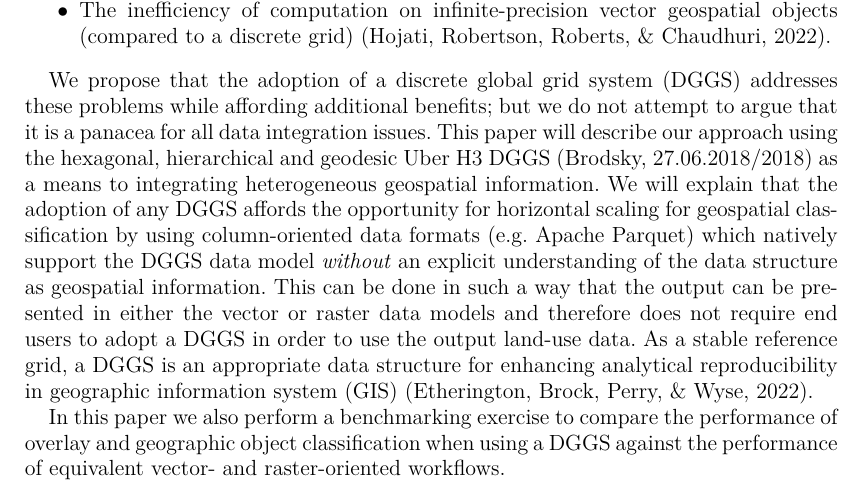
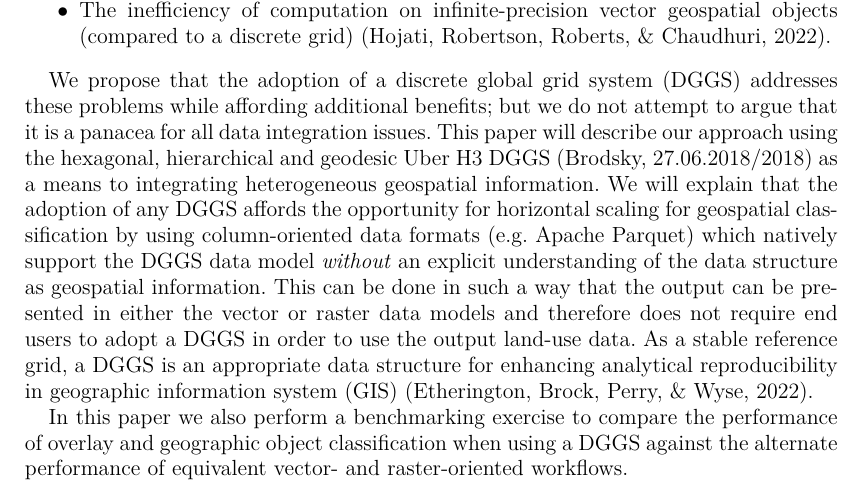
Before and after one commit to manaakiwhenua/dggs-lu-tex, a LaTeX document (main2.tex): part of page 2 of 16, cut so that both start at the same text. Compiled offline with pdfLaTeX.

Commit message:
closes #9

```diff
--- a/main2.tex
+++ b/main2.tex
@@ -103,7 +103,7 @@ Some of the significant problems that emerge when attempting to synthesise these
 
 We propose that the adoption of a \acf{DGGS} addresses these problems while affording additional benefits; but we do not attempt to argue that it is a panacea for all data integration issues. This paper will describe our approach using the hexagonal, hierarchical and geodesic Uber H3 \ac{DGGS} \citep{brodsky2018h3} as a means to integrating heterogeneous geospatial information. We will explain that the adoption of any \ac{DGGS} affords the opportunity for horizontal scaling for geospatial classification by using column-oriented data formats (e.g. Apache Parquet) which natively support the \ac{DGGS} data model \textit{without} an explicit understanding of the data structure as geospatial information. This can be done in such a way that the output can be presented in either the vector or raster data models and therefore does not require end users to adopt a \ac{DGGS} in order to use the output land-use data. As a stable reference grid, a \ac{DGGS} is an appropriate data structure for enhancing analytical reproducibility in \ac{GIS} \citep{etherington2022}.
 
-In this paper we also perform a benchmarking exercise to compare the performance of overlay and geographic object classification when using a \ac{DGGS} against the performance of equivalent vector- and raster-oriented workflows.
+In this paper we also perform a benchmarking exercise to compare the performance of overlay and geographic object classification when using a \ac{DGGS} against the alternate performance of equivalent vector- and raster-oriented workflows.
 
 \section{Advantages of a \ac{DGGS} for land-use mapping} % 2000 words
 
```
